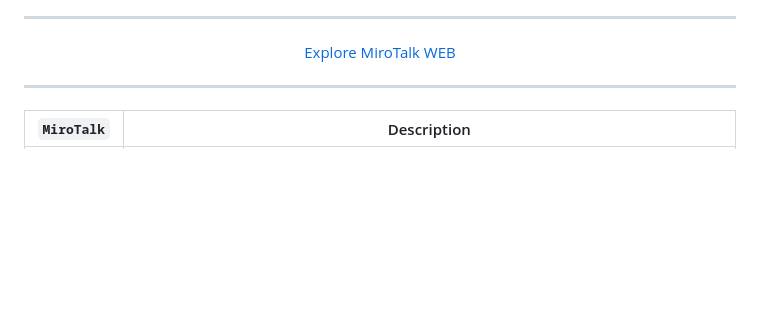
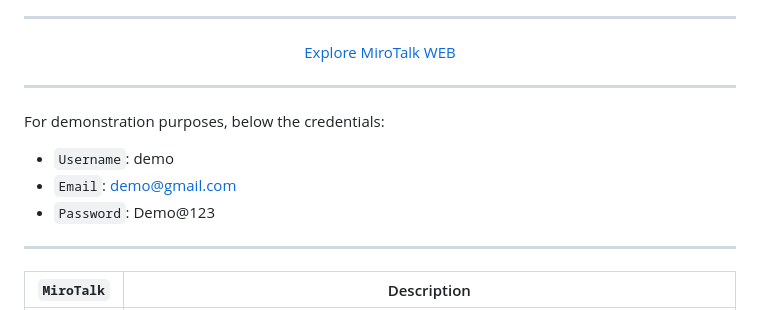
Before and after one commit to miroslavpejic85/mirotalkwebrtc, a Markdown page: README.md, the part around the change. Drawn GitHub-style; blank space fills up the shorter version.

Commit message:
[mirotalkwebrtc] - update readme

```diff
--- a/README.md
+++ b/README.md
@@ -12,7 +12,15 @@ MiroTalk WEB is a platform that allows for the management of an unlimited number
     <a href="https://webrtc.mirotalk.com">Explore MiroTalk WEB</a>
 </p>
 
-<hr />
+---
+
+For demonstration purposes, below the credentials:
+
+-   `Username`: demo
+-   `Email`: demo@gmail.com
+-   `Password`: Demo@123
+
+---
 
 | `MiroTalk`                                               | Description                                                                                                                                                                                |
 | -------------------------------------------------------- | ------------------------------------------------------------------------------------------------------------------------------------------------------------------------------------------ |
```
